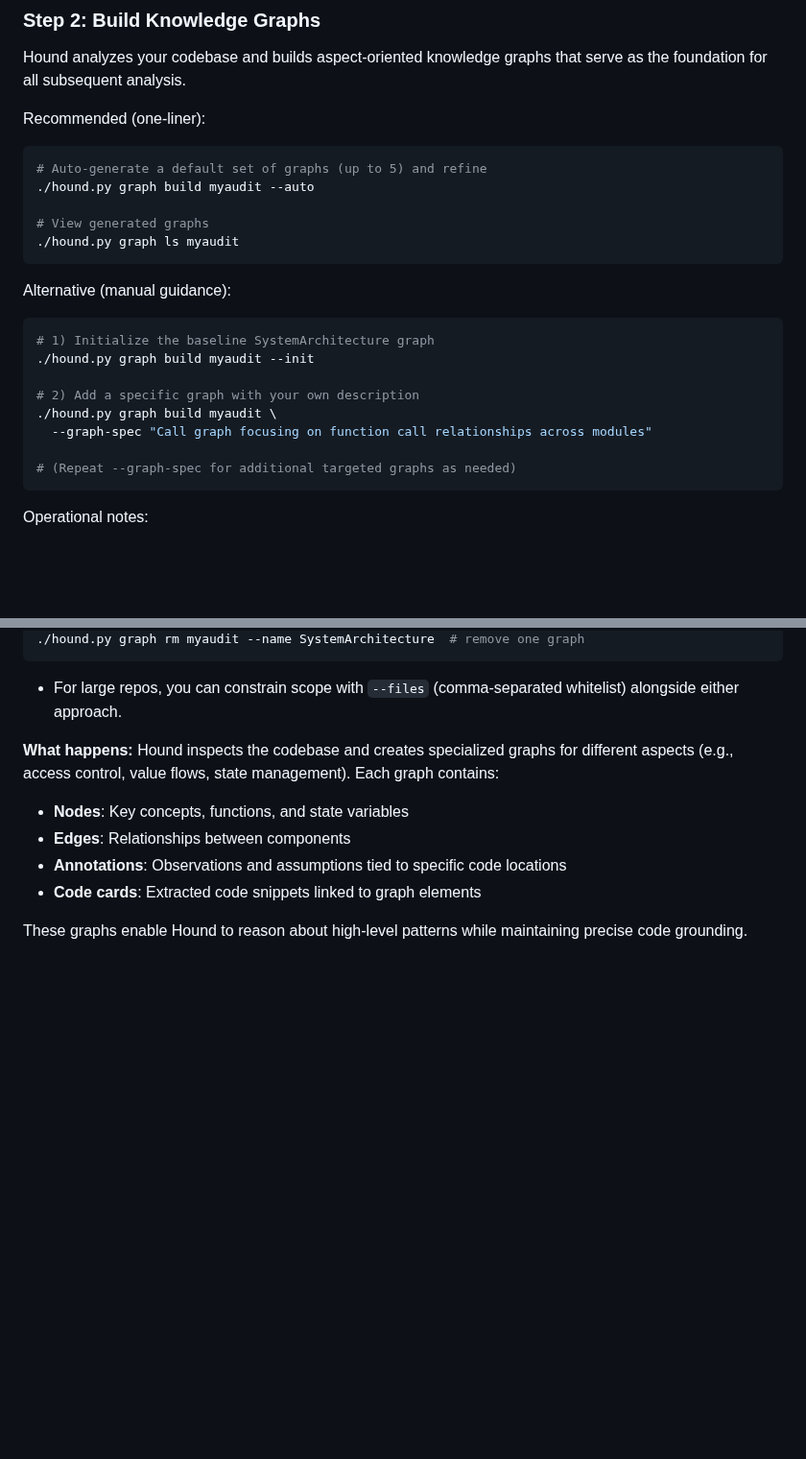
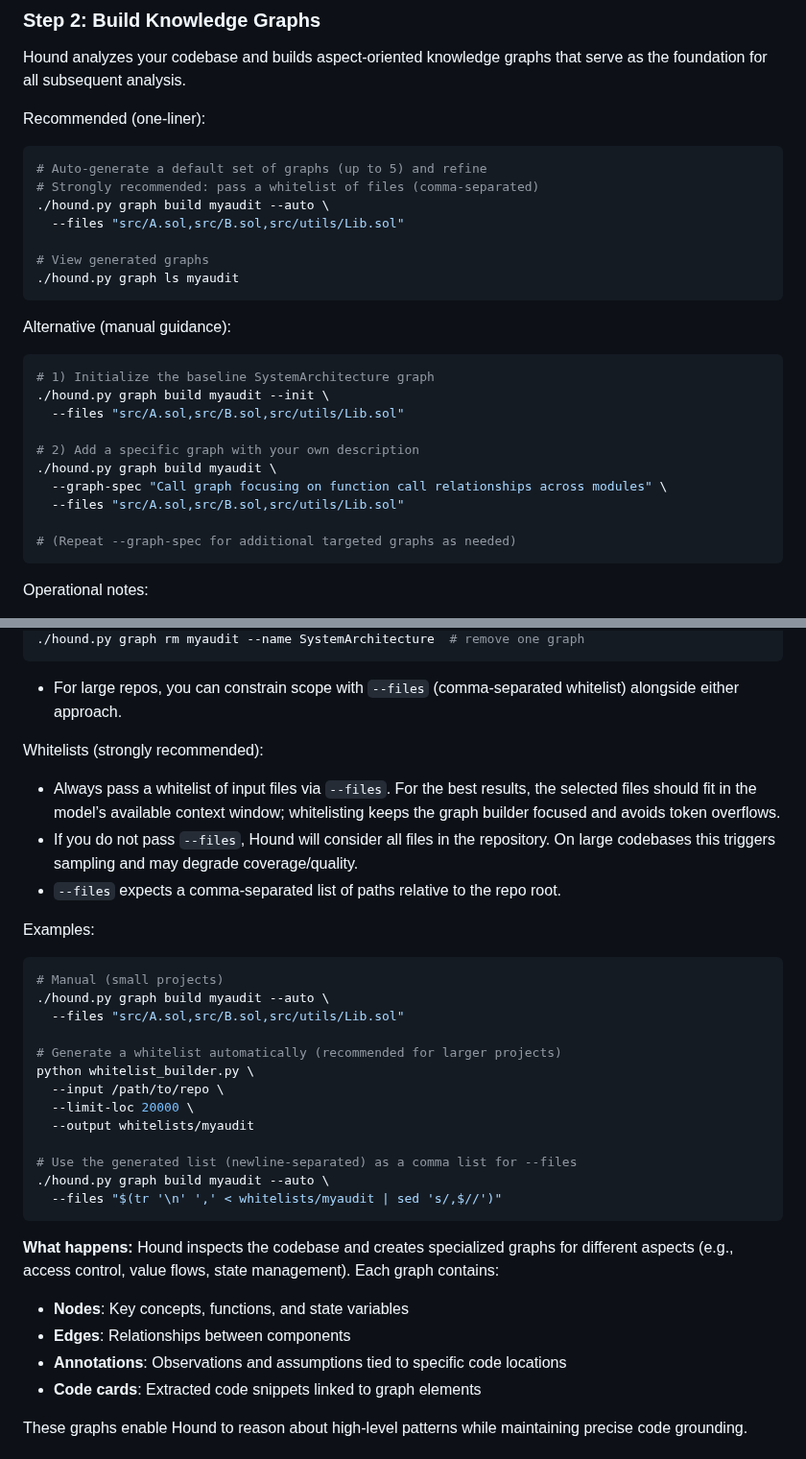
Before and after one commit to nos3curity/Null-Hound, a Markdown page: README.md, 2 parts joined by grey strips. Shown at 96% size. Rendered like a GitHub page; blank space fills up the shorter version.

````diff
--- a/README.md
+++ b/README.md
@@ -122,7 +122,9 @@ Recommended (one‑liner):
 
 ```bash
 # Auto-generate a default set of graphs (up to 5) and refine
-./hound.py graph build myaudit --auto
+# Strongly recommended: pass a whitelist of files (comma-separated)
+./hound.py graph build myaudit --auto \
+  --files "src/A.sol,src/B.sol,src/utils/Lib.sol"
 
 # View generated graphs
 ./hound.py graph ls myaudit
@@ -132,11 +134,13 @@ Alternative (manual guidance):
 
 ```bash
 # 1) Initialize the baseline SystemArchitecture graph
-./hound.py graph build myaudit --init
+./hound.py graph build myaudit --init \
+  --files "src/A.sol,src/B.sol,src/utils/Lib.sol"
 
 # 2) Add a specific graph with your own description
 ./hound.py graph build myaudit \
-  --graph-spec "Call graph focusing on function call relationships across modules"
+  --graph-spec "Call graph focusing on function call relationships across modules" \
+  --files "src/A.sol,src/B.sol,src/utils/Lib.sol"
 
 # (Repeat --graph-spec for additional targeted graphs as needed)
 ```
@@ -152,6 +156,30 @@ Operational notes:
 ```
 
 - For large repos, you can constrain scope with `--files` (comma‑separated whitelist) alongside either approach.
+
+Whitelists (strongly recommended):
+
+- Always pass a whitelist of input files via `--files`. For the best results, the selected files should fit in the model’s available context window; whitelisting keeps the graph builder focused and avoids token overflows.
+- If you do not pass `--files`, Hound will consider all files in the repository. On large codebases this triggers sampling and may degrade coverage/quality.
+- `--files` expects a comma‑separated list of paths relative to the repo root.
+
+Examples:
+
+```bash
+# Manual (small projects)
+./hound.py graph build myaudit --auto \
+  --files "src/A.sol,src/B.sol,src/utils/Lib.sol"
+
+# Generate a whitelist automatically (recommended for larger projects)
+python whitelist_builder.py \
+  --input /path/to/repo \
+  --limit-loc 20000 \
+  --output whitelists/myaudit
+
+# Use the generated list (newline-separated) as a comma list for --files
+./hound.py graph build myaudit --auto \
+  --files "$(tr '\n' ',' < whitelists/myaudit | sed 's/,$//')"
+```
 
 **What happens:** Hound inspects the codebase and creates specialized graphs for different aspects (e.g., access control, value flows, state management). Each graph contains:
 - **Nodes**: Key concepts, functions, and state variables
````
